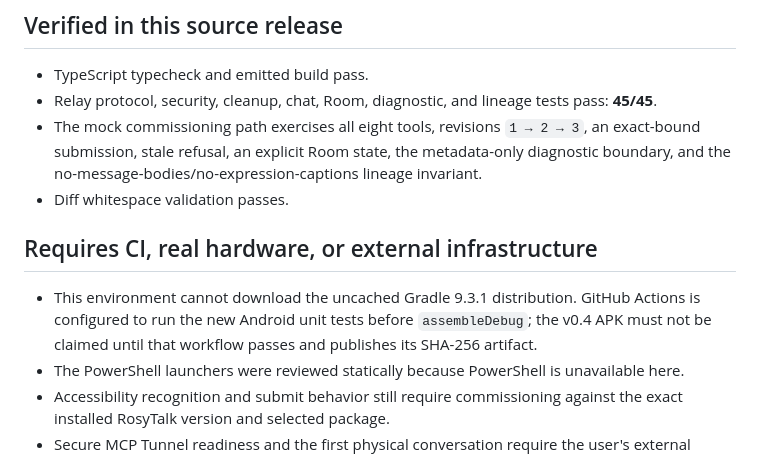
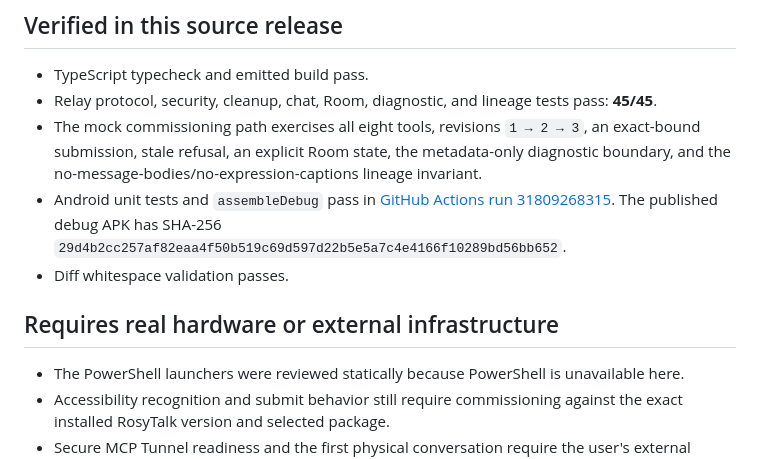
Before and after one commit to melchronialter-glitch/rep1, a Markdown page: docs/RELEASE_v0.4.md, the part around the change. Rendered like a GitHub page.

```diff
--- a/docs/RELEASE_v0.4.md
+++ b/docs/RELEASE_v0.4.md
@@ -39,13 +39,14 @@
 - The mock commissioning path exercises all eight tools, revisions `1 → 2 → 3`, an exact-bound
   submission, stale refusal, an explicit Room state, the metadata-only diagnostic boundary, and
   the no-message-bodies/no-expression-captions lineage invariant.
+- Android unit tests and `assembleDebug` pass in
+  [GitHub Actions run 31809268315](https://github.com/melchronialter-glitch/rep1/actions/runs/31809268315).
+  The published debug APK has SHA-256
+  `29d4b2cc257af82eaa4f50b519c69d597d22b5e5a7c4e4166f10289bd56bb652`.
 - Diff whitespace validation passes.
 
-## Requires CI, real hardware, or external infrastructure
+## Requires real hardware or external infrastructure
 
-- This environment cannot download the uncached Gradle 9.3.1 distribution. GitHub Actions is
-  configured to run the new Android unit tests before `assembleDebug`; the v0.4 APK must not be
-  claimed until that workflow passes and publishes its SHA-256 artifact.
 - The PowerShell launchers were reviewed statically because PowerShell is unavailable here.
 - Accessibility recognition and submit behavior still require commissioning against the exact
   installed RosyTalk version and selected package.
```
Also changed, not shown: README.md (+2 -2 lines).
